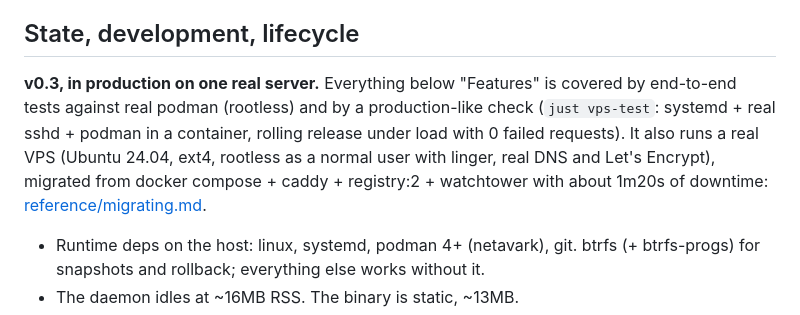
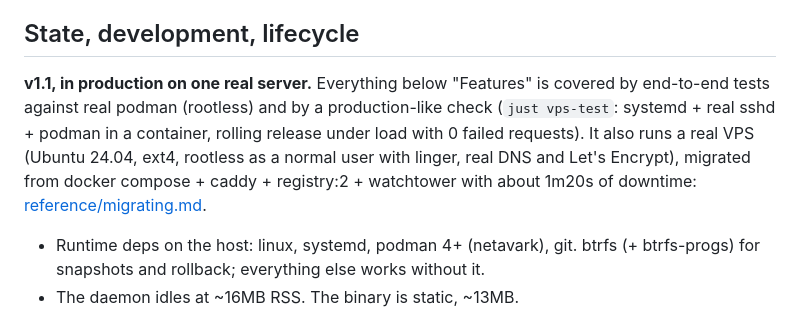
Before and after one commit to sh-lucas/vops, a Markdown page: README.md, the part around the change. Drawn GitHub-style.

Commit message:
readme: v1.1

```diff
--- a/README.md
+++ b/README.md
@@ -5,7 +5,7 @@ vops is a cli and a daemon to self-host containers with less pain and overhead t
 
 ## State, development, lifecycle
 
-**v0.3, in production on one real server.** Everything below "Features" is covered by end-to-end tests against real podman (rootless) and by a production-like check (`just vps-test`: systemd + real sshd + podman in a container, rolling release under load with 0 failed requests). It also runs a real VPS (Ubuntu 24.04, ext4, rootless as a normal user with linger, real DNS and Let's Encrypt), migrated from docker compose + caddy + registry:2 + watchtower with about 1m20s of downtime: [reference/migrating.md](reference/migrating.md).
+**v1.1, in production on one real server.** Everything below "Features" is covered by end-to-end tests against real podman (rootless) and by a production-like check (`just vps-test`: systemd + real sshd + podman in a container, rolling release under load with 0 failed requests). It also runs a real VPS (Ubuntu 24.04, ext4, rootless as a normal user with linger, real DNS and Let's Encrypt), migrated from docker compose + caddy + registry:2 + watchtower with about 1m20s of downtime: [reference/migrating.md](reference/migrating.md).
 
 - Runtime deps on the host: linux, systemd, podman 4+ (netavark), git. btrfs (+ btrfs-progs) for snapshots and rollback; everything else works without it.
 - The daemon idles at ~16MB RSS. The binary is static, ~13MB.
```
